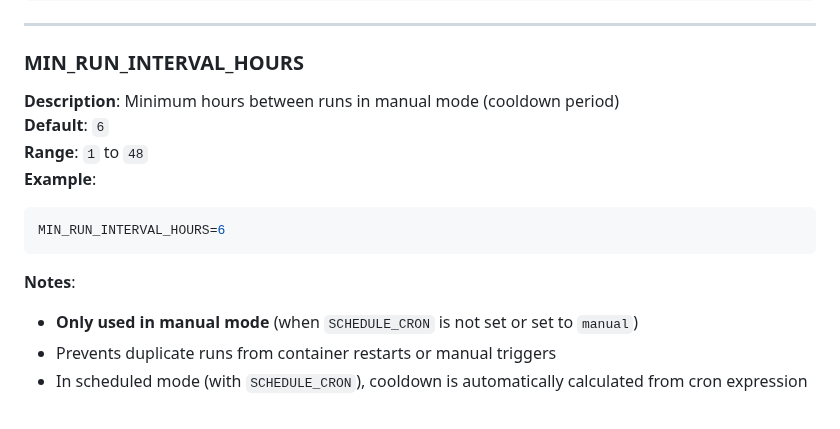
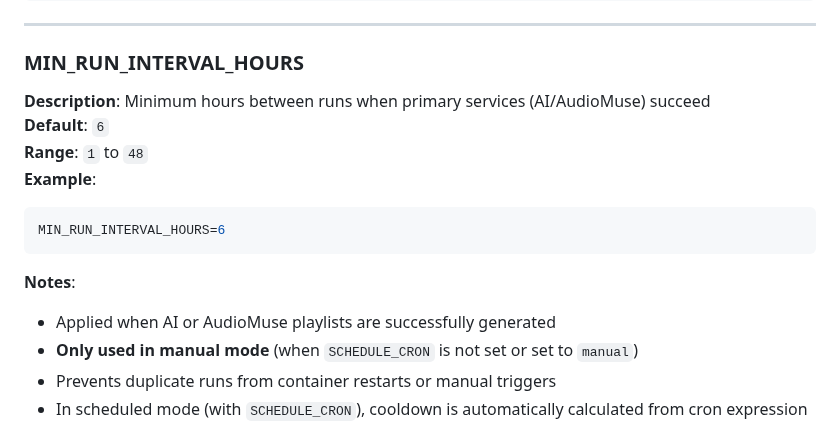
Before and after one commit to Blueion76/octofiesta-playlist-generator-llm, a Markdown page: ENV_VARS.md, the part around one of its changes. GitHub-like rendering.

````diff
--- a/ENV_VARS.md
+++ b/ENV_VARS.md
@@ -306,7 +306,7 @@ TZ=America/Chicago
 ---
 
 ### MIN_RUN_INTERVAL_HOURS
-**Description**: Minimum hours between runs in manual mode (cooldown period)
+**Description**: Minimum hours between runs when primary services (AI/AudioMuse) succeed
 **Default**: `6`
 **Range**: `1` to `48`
 **Example**:
@@ -314,6 +314,7 @@ TZ=America/Chicago
 MIN_RUN_INTERVAL_HOURS=6
 ```
 **Notes**:
+- Applied when AI or AudioMuse playlists are successfully generated
 - **Only used in manual mode** (when `SCHEDULE_CRON` is not set or set to `manual`)
 - Prevents duplicate runs from container restarts or manual triggers
 - In scheduled mode (with `SCHEDULE_CRON`), cooldown is automatically calculated from cron expression
````
Also changed, not shown: other parts of ENV_VARS.md (+44 -0 lines).
